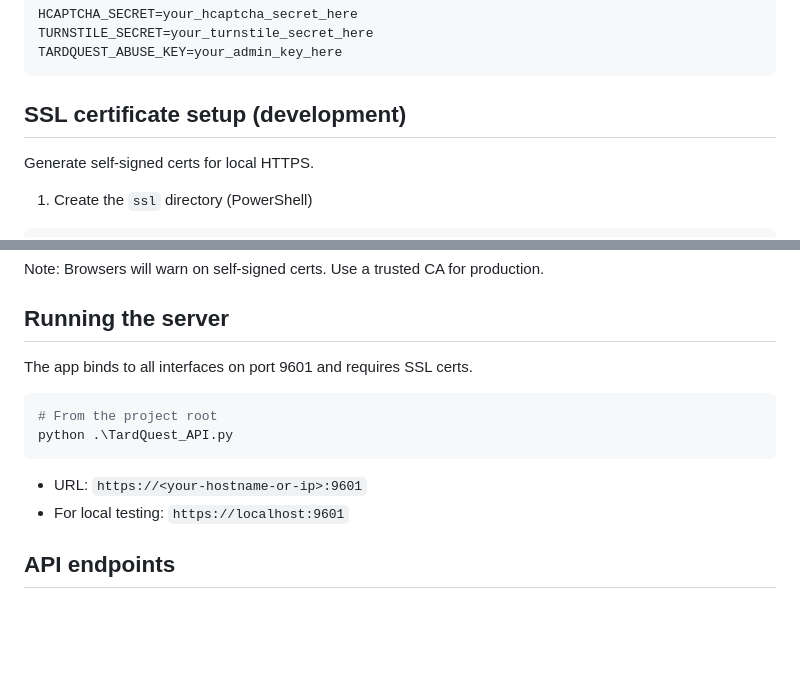
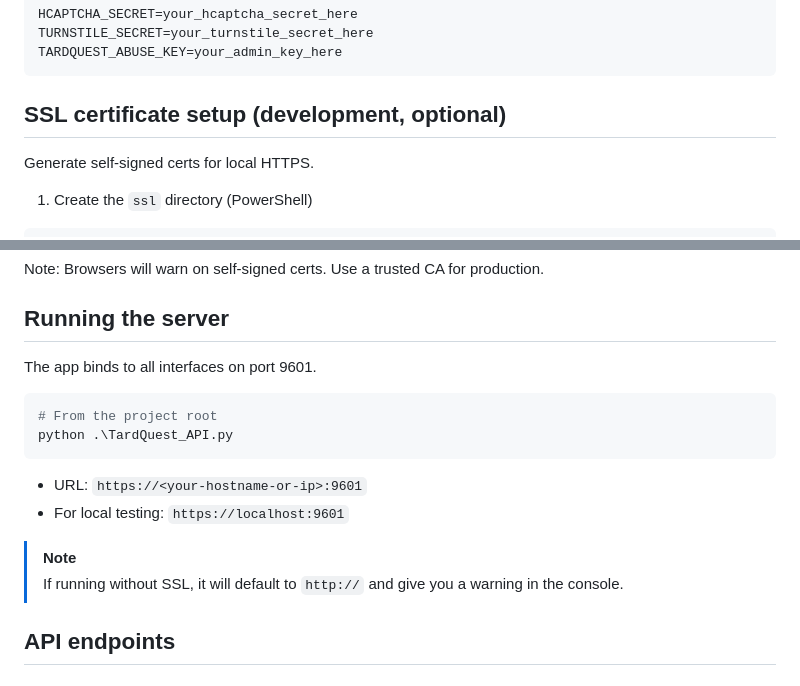
Before and after one commit to VocaPepper/tardquest-api, a Markdown page: README.md, 2 parts joined by grey strips. GitHub-like rendering; blank space fills up the shorter version.

Commit message:
Update SSL setup instructions and server binding details

````diff
--- a/README.md
+++ b/README.md
@@ -39,7 +39,7 @@ TURNSTILE_SECRET=your_turnstile_secret_here
 TARDQUEST_ABUSE_KEY=your_admin_key_here
 ```
 
-## SSL certificate setup (development)
+## SSL certificate setup (development, optional)
 
 Generate self-signed certs for local HTTPS.
 
@@ -77,7 +77,7 @@ Note: Browsers will warn on self-signed certs. Use a trusted CA for production.
 
 ## Running the server
 
-The app binds to all interfaces on port 9601 and requires SSL certs.
+The app binds to all interfaces on port 9601.
 
 ```powershell
 # From the project root
@@ -86,6 +86,8 @@ python .\TardQuest_API.py
 
 - URL: `https://<your-hostname-or-ip>:9601`
 - For local testing: `https://localhost:9601`
+> [!NOTE]
+> If running without SSL, it will default to `http://` and give you a warning in the console.
 
 ## API endpoints
 
````
